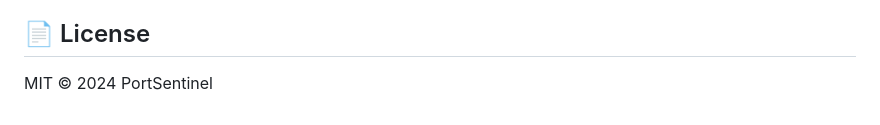
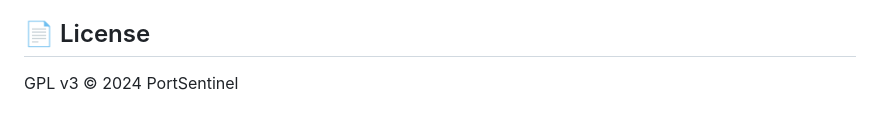
Before and after one commit to neetesshhr/portsentinel, a Markdown page: README.md, the part around the change. Rendered like a GitHub page.

```diff
--- a/README.md
+++ b/README.md
@@ -116,4 +116,4 @@ We welcome contributions! Please see `CONTRIBUTING.md` for details on how to set
 
 ## 📄 License
 
-MIT © 2024 PortSentinel
+GPL v3 © 2024 PortSentinel
```
